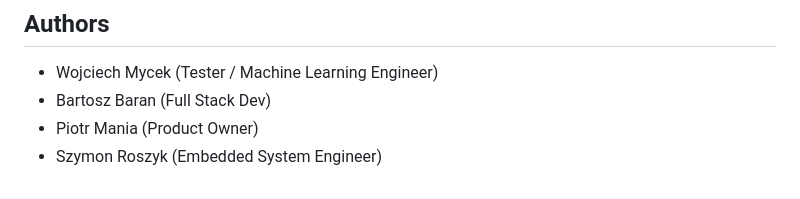
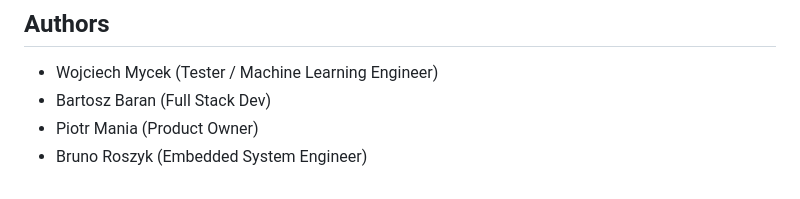
Before and after one commit to Bartaries/IoT_WeatherAPI_Comparison_App, a Markdown page: README.md, the part around the change. Rendered like a GitHub page.

Commit message:
Cofnięcie commita

```diff
--- a/README.md
+++ b/README.md
@@ -116,4 +116,4 @@ If you notice problem with flask command not found please try:
 * Wojciech Mycek (Tester / Machine Learning Engineer)
 * Bartosz Baran (Full Stack Dev)
 * Piotr Mania (Product Owner)
-* Szymon Roszyk (Embedded System Engineer)
+* Bruno Roszyk (Embedded System Engineer)
```
